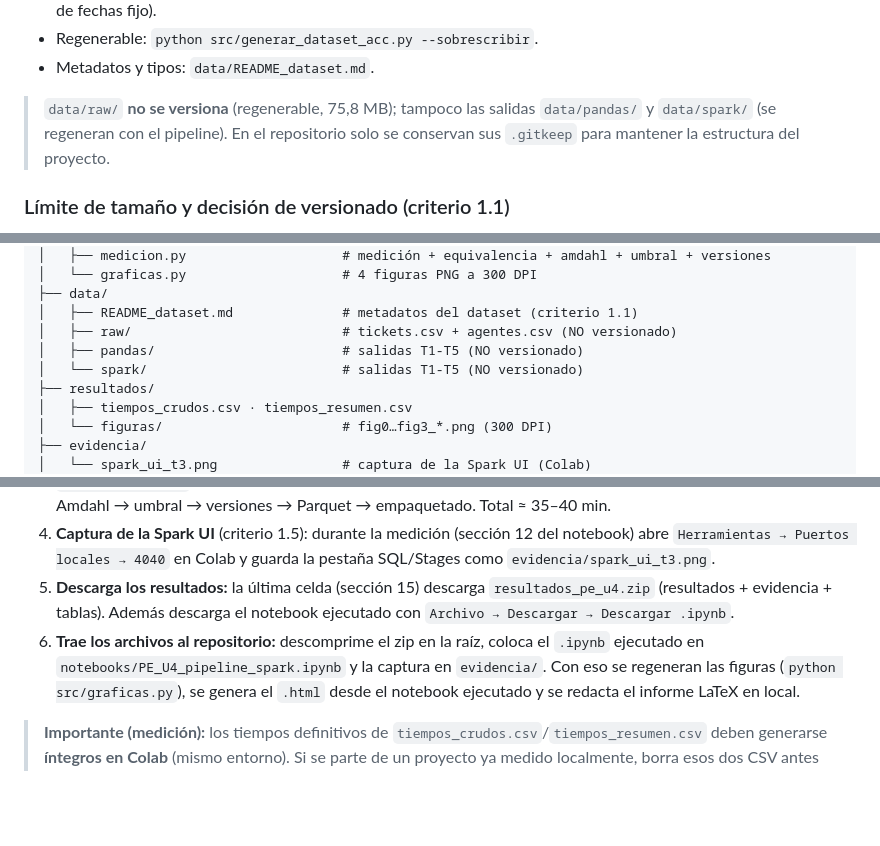
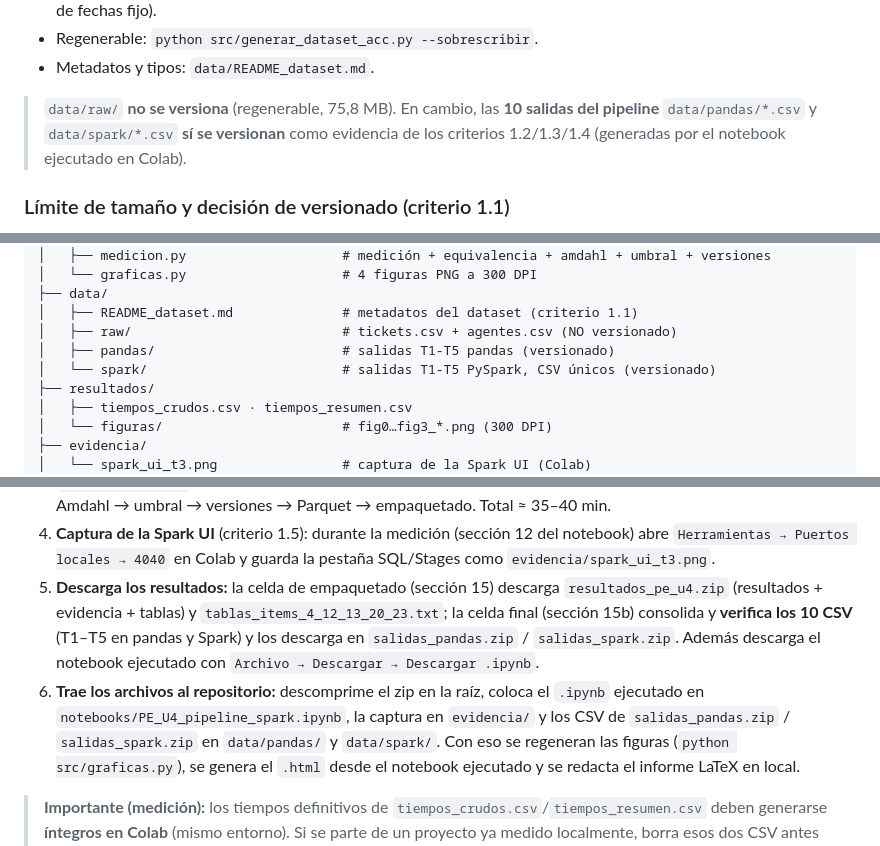
Before and after one commit to CristhianP03/pe-u4-spark-equipoA, a Markdown page: README.md, 3 parts joined by grey strips. Drawn GitHub-style; blank space fills up the shorter version.

Commit message:
Se agrega el README con la descripcion del proyecto y la guia de reproduccion

```diff
--- a/README.md
+++ b/README.md
@@ -50,10 +50,10 @@ determinista (semilla fija `42`) por `src/generar_dataset_acc.py`:
 - Regenerable: `python src/generar_dataset_acc.py --sobrescribir`.
 - Metadatos y tipos: `data/README_dataset.md`.
 
-> `data/raw/` **no se versiona** (regenerable, 75,8 MB); tampoco las salidas
-> `data/pandas/` y `data/spark/` (se regeneran con el pipeline). En el
-> repositorio solo se conservan sus `.gitkeep` para mantener la estructura del
-> proyecto.
+> `data/raw/` **no se versiona** (regenerable, 75,8 MB). En cambio, las **10
+> salidas del pipeline** `data/pandas/*.csv` y `data/spark/*.csv` **sí se
+> versionan** como evidencia de los criterios 1.2/1.3/1.4 (generadas por el
+> notebook ejecutado en Colab).
 
 ### Límite de tamaño y decisión de versionado (criterio 1.1)
 
@@ -115,8 +115,8 @@ Soporte-Tecnico-ACC/
 ├── data/
 │   ├── README_dataset.md              # metadatos del dataset (criterio 1.1)
 │   ├── raw/                           # tickets.csv + agentes.csv (NO versionado)
-│   ├── pandas/                        # salidas T1-T5 (NO versionado)
-│   └── spark/                         # salidas T1-T5 (NO versionado)
+│   ├── pandas/                        # salidas T1-T5 pandas (versionado)
+│   └── spark/                         # salidas T1-T5 PySpark, CSV únicos (versionado)
 ├── resultados/
 │   ├── tiempos_crudos.csv · tiempos_resumen.csv
 │   └── figuras/                       # fig0…fig3_*.png (300 DPI)
@@ -142,12 +142,16 @@ Soporte-Tecnico-ACC/
 4. **Captura de la Spark UI** (criterio 1.5): durante la medición (sección 12
    del notebook) abre `Herramientas → Puertos locales → 4040` en Colab y
    guarda la pestaña SQL/Stages como `evidencia/spark_ui_t3.png`.
-5. **Descarga los resultados:** la última celda (sección 15) descarga
-   `resultados_pe_u4.zip` (resultados + evidencia + tablas). Además descarga el
-   notebook ejecutado con `Archivo → Descargar → Descargar .ipynb`.
+5. **Descarga los resultados:** la celda de empaquetado (sección 15) descarga
+   `resultados_pe_u4.zip` (resultados + evidencia + tablas) y
+   `tablas_items_4_12_13_20_23.txt`; la celda final (sección 15b) consolida y
+   **verifica los 10 CSV** (T1–T5 en pandas y Spark) y los descarga en
+   `salidas_pandas.zip` / `salidas_spark.zip`. Además descarga el notebook
+   ejecutado con `Archivo → Descargar → Descargar .ipynb`.
 6. **Trae los archivos al repositorio:** descomprime el zip en la raíz, coloca
-   el `.ipynb` ejecutado en `notebooks/PE_U4_pipeline_spark.ipynb` y la captura
-   en `evidencia/`. Con eso se regeneran las figuras
+   el `.ipynb` ejecutado en `notebooks/PE_U4_pipeline_spark.ipynb`, la captura
+   en `evidencia/` y los CSV de `salidas_pandas.zip` / `salidas_spark.zip` en
+   `data/pandas/` y `data/spark/`. Con eso se regeneran las figuras
    (`python src/graficas.py`), se genera el `.html` desde el notebook ejecutado
    y se redacta el informe LaTeX en local.
 
```
